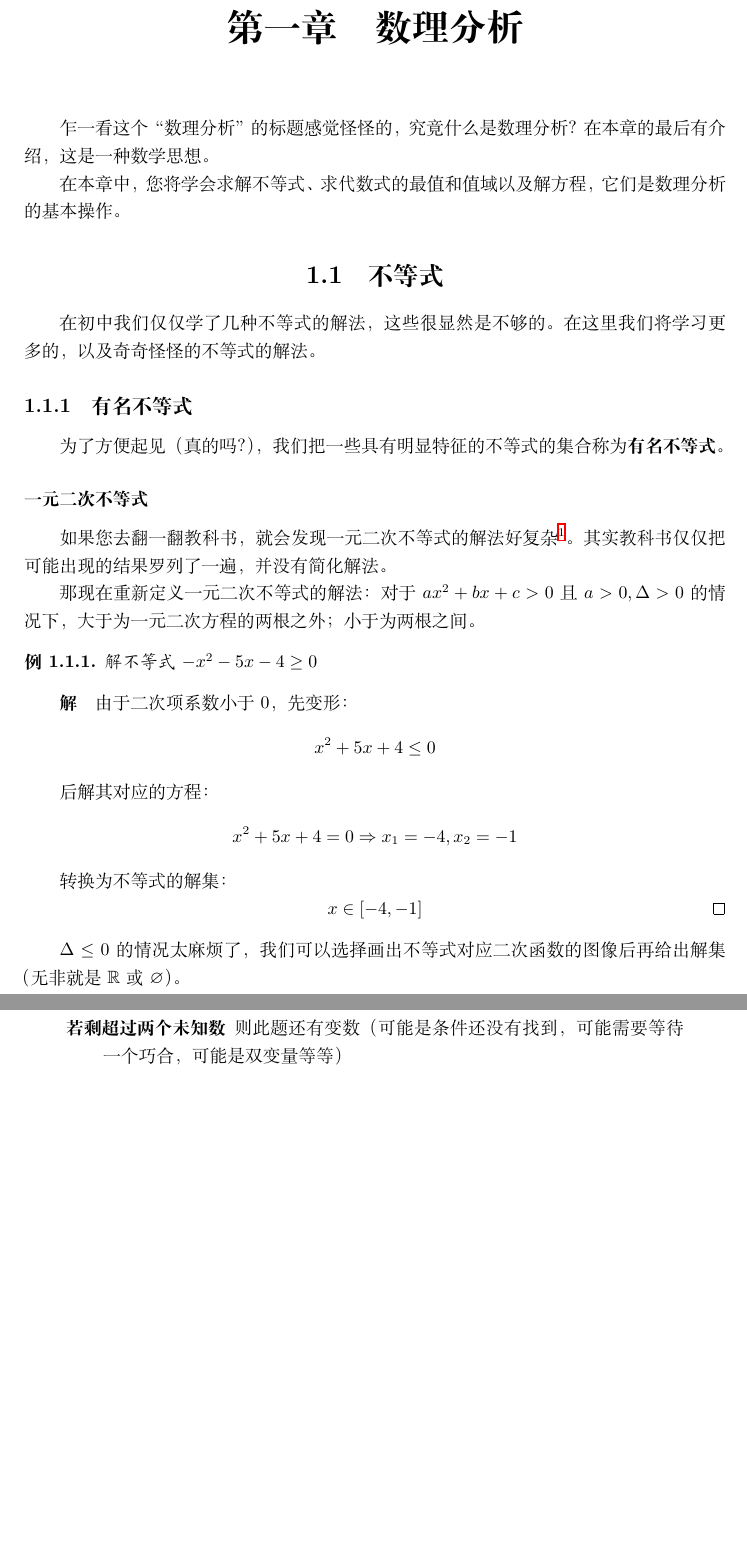
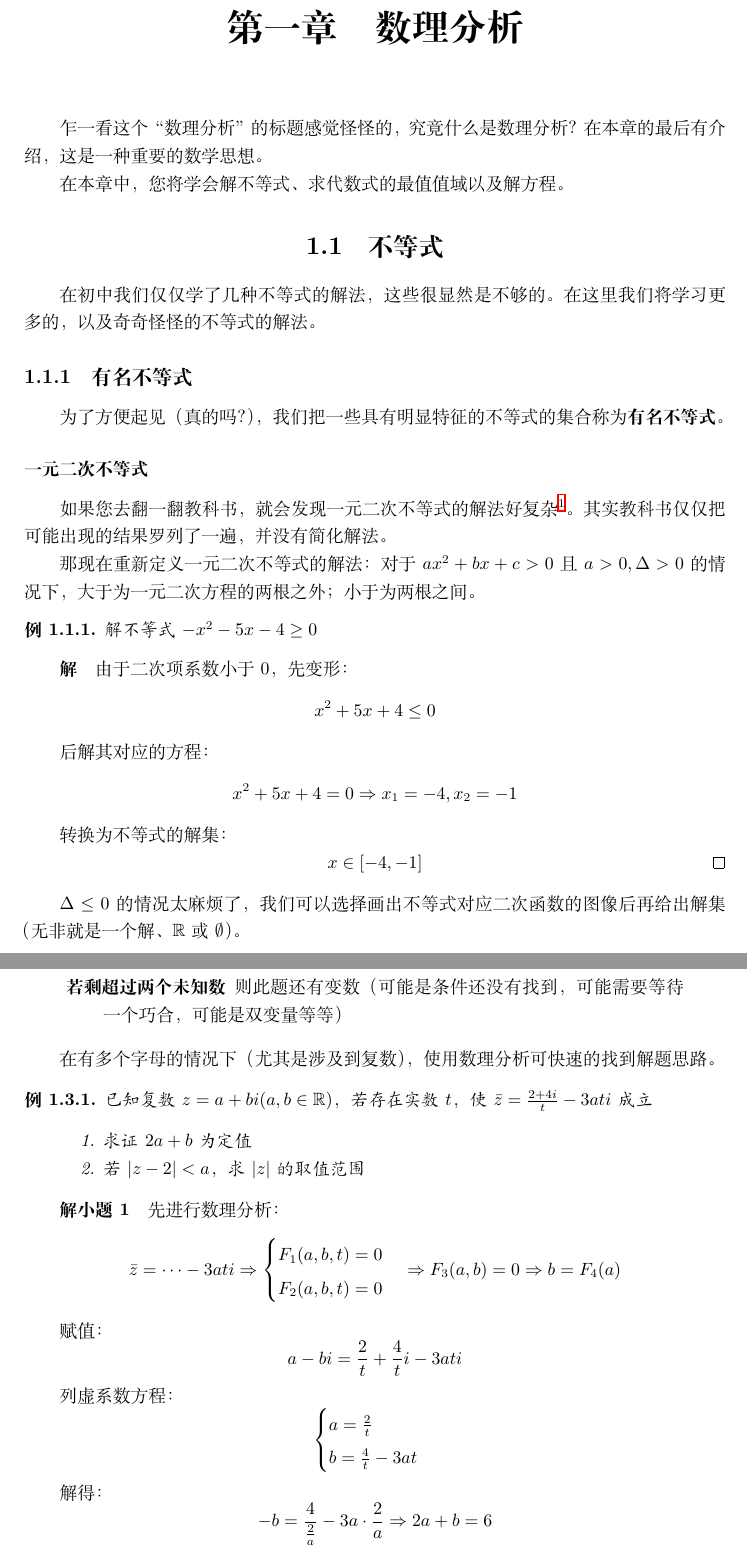
Before and after one commit to vnkgo/math-notes, a LaTeX book (mnotes.tex, which reads src/maths-analysis.tex): two parts of pages 5 and 7 of 14, joined at a grey line, cut so that both start at the same text, the shorter picture padded with empty space. Compiled offline with XeLaTeX.

Commit message:
2022-06-08

```diff
--- a/src/maths-analysis.tex
+++ b/src/maths-analysis.tex
@@ -1,7 +1,7 @@
 \chapter{数理分析}
-乍一看这个“数理分析”的标题感觉怪怪的，究竟什么是数理分析？在本章的最后有介绍，这是一种数学思想。
+乍一看这个“数理分析”的标题感觉怪怪的，究竟什么是数理分析？在本章的最后有介绍，这是一种重要的数学思想。
 
-在本章中，您将学会求解不等式、求代数式的最值和值域以及解方程，它们是数理分析的基本操作。
+在本章中，您将学会解不等式、求代数式的最值值域以及解方程。
 
 \section{不等式}
 在初中我们仅仅学了几种不等式的解法，这些很显然是不够的。在这里我们将学习更多的，以及奇奇怪怪的不等式的解法。
@@ -25,7 +25,7 @@
 	转换为不等式的解集：\[x\in[-4,-1]\qedhere\]
 \end{proof}
 
-$\Delta\leq0$的情况太麻烦了，我们可以选择画出不等式对应二次函数的图像后再给出解集（无非就是$\mathbb{R}$或$\varnothing$）。
+$\Delta\leq0$的情况太麻烦了，我们可以选择画出不等式对应二次函数的图像后再给出解集（无非就是一个解、$\mathbb{R}$或$\emptyset$）。
 
 \subsubsection{分式不等式}
 在初中我们也学习了分式方程的解法，千万不要和解分式不等式搞混了。
@@ -99,3 +99,36 @@ $\Delta\leq0$的情况太麻烦了，我们可以选择画出不等式对应二
 	\item[若剩两个未知数] 则可求范围
 	\item[若剩超过两个未知数] 则此题还有变数（可能是条件还没有找到，可能需要等待一个巧合，可能是双变量等等）
 \end{desclist}
+
+在有多个字母的情况下（尤其是涉及到复数），使用数理分析可快速的找到解题思路。
+
+\begin{example}
+	已知复数$z=a+bi(a,b\in\mathbb{R})$，若存在实数$t$，使$\bar{z}=\frac{2+4i}{t}-3ati$成立
+	\begin{enumlist}
+	\item 求证$2a+b$为定值
+	\item 若$\lvert z-2\rvert<a$，求$\lvert z\rvert$的取值范围
+	\end{enumlist}
+\end{example}
+\begin{proof}[解小题1]
+		先进行数理分析：
+			\[\bar{z}=\cdots-3ati\Rightarrow
+			\begin{cases}
+				F_1(a,b,t)=0 \\
+				F_2(a,b,t)=0
+			\end{cases}
+			\Rightarrow F_3(a,b)=0\Rightarrow b=F_4(a)
+			\]
+
+		赋值：\[a-bi=\frac{2}{t}+\frac{4}{t}i-3ati\]
+
+		列虚系数方程：
+		\[\begin{cases}
+			a=\frac{2}{t} \\
+			b=\frac{4}{t}-3at
+		\end{cases}\]
+
+		解得：
+		\[-b=\frac{4}{\frac{2}{a}}-3a\cdot\frac{2}{a}\Rightarrow2a+b=6\]
+
+		$\therefore2a+b$为定值
+\end{proof}
```
Also changed, not shown: src/function-property.tex (+1 -1 lines).
